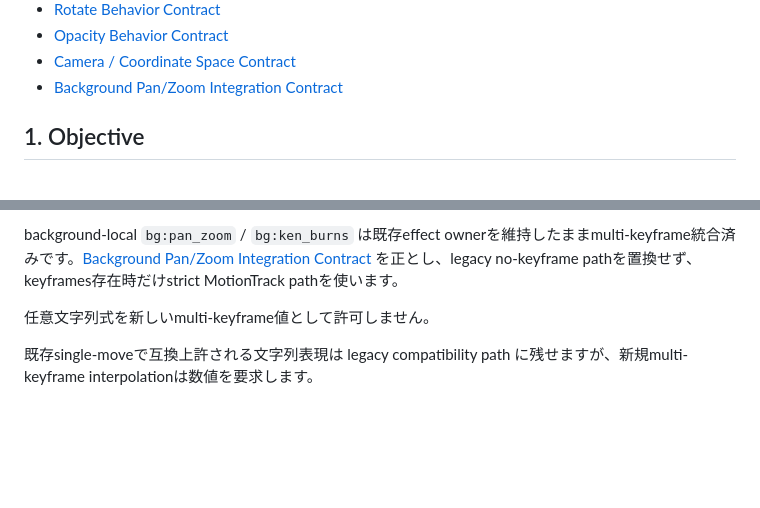
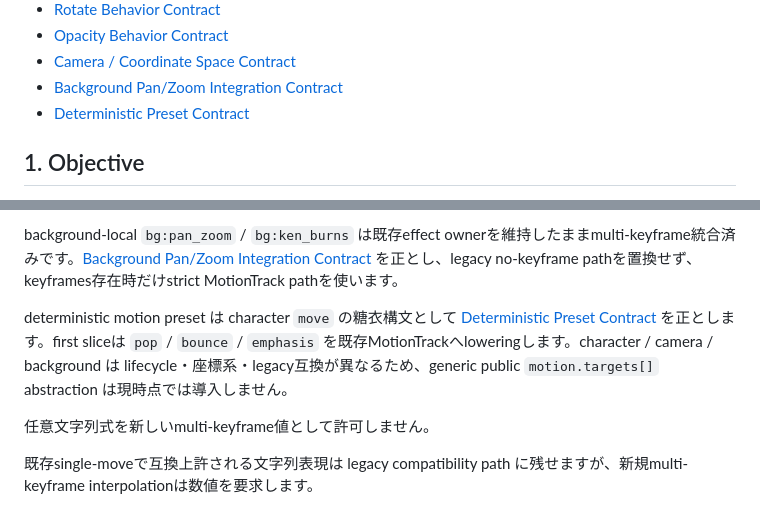
Before and after one commit to c-a-p-engineer/zundamotion, a Markdown page: docs/design/motion_core_contract.md, 2 parts joined by grey strips. Rendered like a GitHub page; blank space fills up the shorter version.

Commit message:
docs(motion): link deterministic preset contract

```diff
--- a/docs/design/motion_core_contract.md
+++ b/docs/design/motion_core_contract.md
@@ -20,6 +20,7 @@ Issue: #102
 - [Opacity Behavior Contract](./motion_opacity_contract.md)
 - [Camera / Coordinate Space Contract](./motion_camera_contract.md)
 - [Background Pan/Zoom Integration Contract](./motion_background_pan_zoom_contract.md)
+- [Deterministic Preset Contract](./motion_preset_contract.md)
 
 ## 1. Objective
 
@@ -146,6 +147,8 @@ MotionPlan
 camera target は別target trackとして `focus.x` / `focus.y` / `zoom` を実装済みです。character property tableへ混在させず、[Camera / Coordinate Space Contract](./motion_camera_contract.md) の bounded W×H viewport と layer-space規則を正とします。
 
 background-local `bg:pan_zoom` / `bg:ken_burns` は既存effect ownerを維持したままmulti-keyframe統合済みです。[Background Pan/Zoom Integration Contract](./motion_background_pan_zoom_contract.md) を正とし、legacy no-keyframe pathを置換せず、keyframes存在時だけstrict MotionTrack pathを使います。
+
+deterministic motion preset は character `move` の糖衣構文として [Deterministic Preset Contract](./motion_preset_contract.md) を正とします。first sliceは `pop` / `bounce` / `emphasis` を既存MotionTrackへloweringします。character / camera / background は lifecycle・座標系・legacy互換が異なるため、generic public `motion.targets[]` abstraction は現時点では導入しません。
 
 任意文字列式を新しいmulti-keyframe値として許可しません。
 
```
